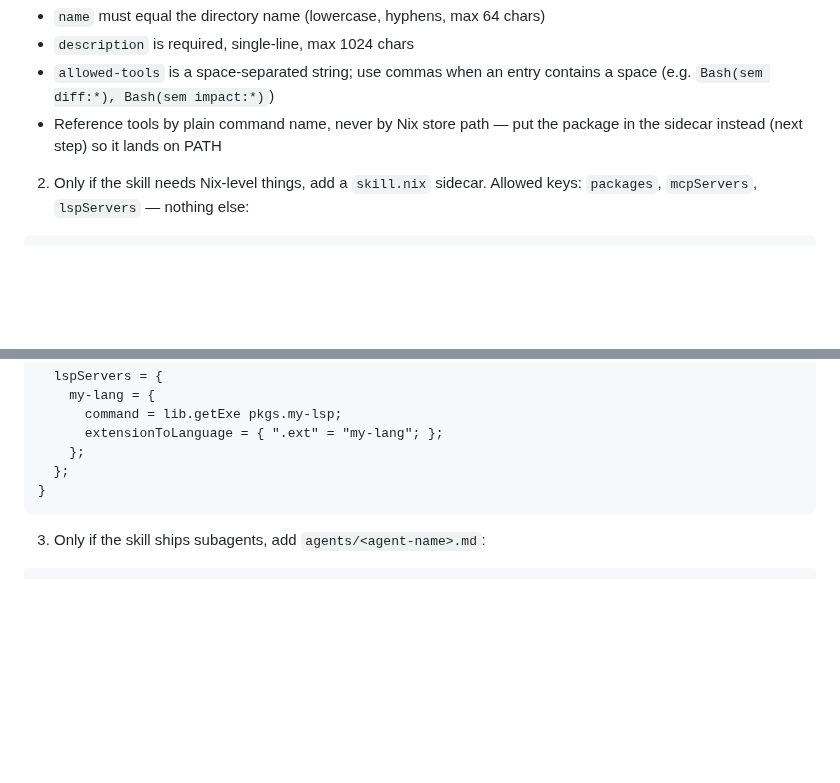
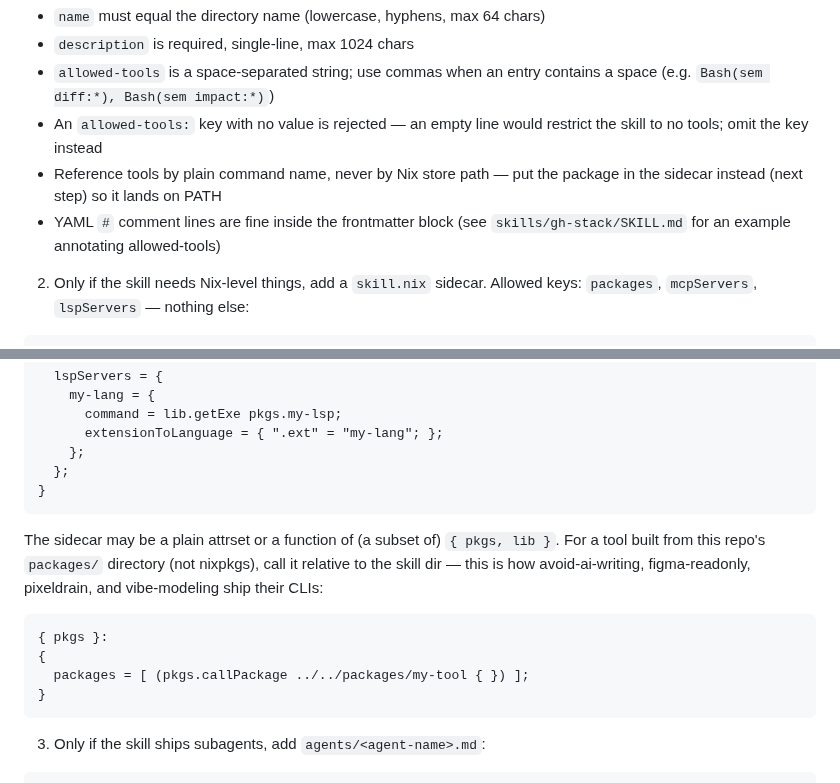
Before and after one commit to joegoldin/agent-skills, a Markdown page: skills/claude-nix-config/SKILL.md, 2 parts joined by grey strips. Drawn GitHub-style; blank space fills up the shorter version.

Commit message:
docs(skills): document sidecar repo-local packages, empty allowed-tools rule, frontmatter comments

````diff
--- a/skills/claude-nix-config/SKILL.md
+++ b/skills/claude-nix-config/SKILL.md
@@ -50,8 +50,12 @@ Rules (enforced by `checks.skills-lint` at build time):
 - `description` is required, single-line, max 1024 chars
 - `allowed-tools` is a space-separated string; use commas when an entry
   contains a space (e.g. `Bash(sem diff:*), Bash(sem impact:*)`)
+- An `allowed-tools:` key with no value is rejected — an empty line would
+  restrict the skill to no tools; omit the key instead
 - Reference tools by plain command name, never by Nix store path — put the
   package in the sidecar instead (next step) so it lands on PATH
+- YAML `#` comment lines are fine inside the frontmatter block (see
+  `skills/gh-stack/SKILL.md` for an example annotating allowed-tools)
 
 2. Only if the skill needs Nix-level things, add a `skill.nix` sidecar.
    Allowed keys: `packages`, `mcpServers`, `lspServers` — nothing else:
@@ -73,6 +77,19 @@ Rules (enforced by `checks.skills-lint` at build time):
       extensionToLanguage = { ".ext" = "my-lang"; };
     };
   };
+}
+```
+
+The sidecar may be a plain attrset or a function of (a subset of)
+`{ pkgs, lib }`. For a tool built from this repo's `packages/` directory
+(not nixpkgs), call it relative to the skill dir — this is how
+avoid-ai-writing, figma-readonly, pixeldrain, and vibe-modeling ship
+their CLIs:
+
+```nix
+{ pkgs }:
+{
+  packages = [ (pkgs.callPackage ../../packages/my-tool { }) ];
 }
 ```
 
````
Also changed, not shown: skills/writing-skills/SKILL.md (+2 -1 lines).
